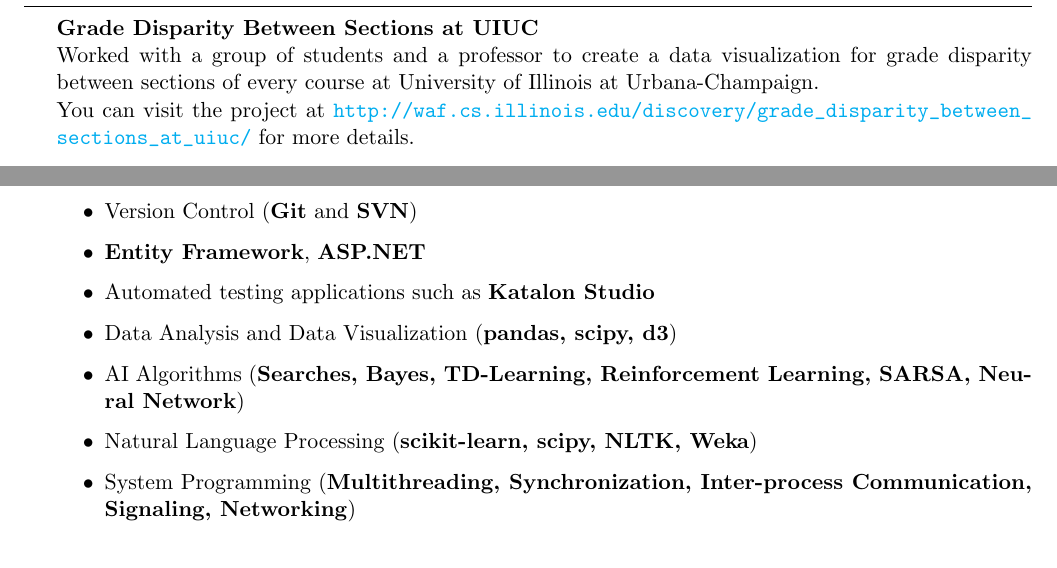
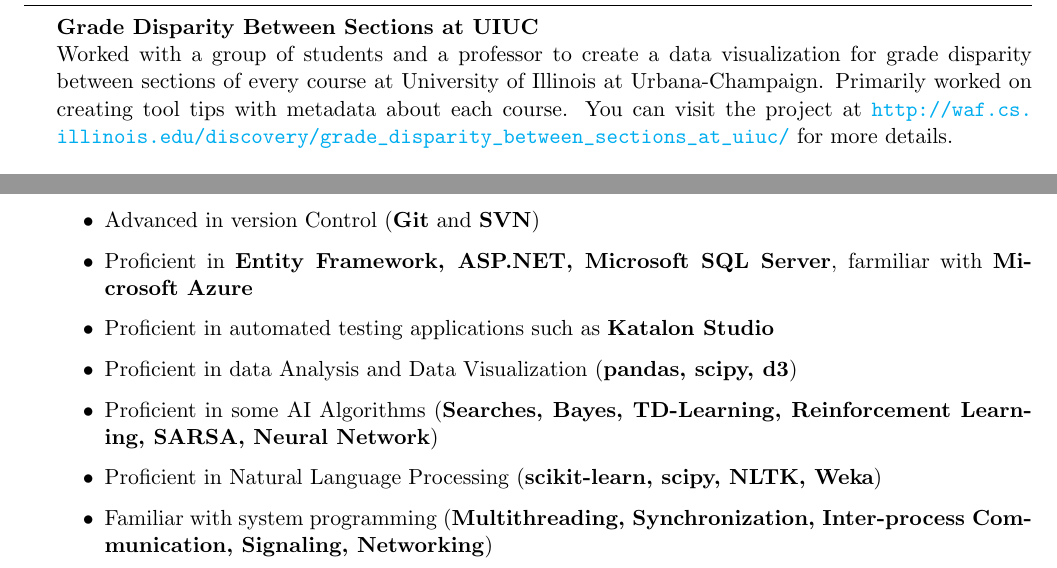
Before and after one commit to zgjohnny/Resume, a LaTeX CV (resume.tex): two parts of the page, joined at a grey line, cut so that both start at the same text. Compiled offline with pdfLaTeX.

Commit message:
Updated resume, renamed file

```diff
--- a/my_resume.tex
+++ b/resume.tex
@@ -35,8 +34,7 @@ Minor in Computer Science \smallskip \\
 \begin{rSection}{Projects}
 
 \\{\bf Grade Disparity Between Sections at UIUC} \\
-Worked with a group of students and a professor to create a data visualization for grade disparity between sections of every course at University of Illinois at Urbana-Champaign.\\
-You can visit the project at \url{http://waf.cs.illinois.edu/discovery/grade_disparity_between_sections_at_uiuc/} for more details.
+Worked with a group of students and a professor to create a data visualization for grade disparity between sections of every course at University of Illinois at Urbana-Champaign. Primarily worked on creating tool tips with metadata about each course. You can visit the project at \url{http://waf.cs.illinois.edu/discovery/grade_disparity_between_sections_at_uiuc/} for more details.
 
 \end{rSection}
 
@@ -68,14 +66,14 @@ You can visit the project at \url{http://waf.cs.illinois.edu/discovery/grade_dis
 
     \item   \textbf{Mandarin(Native)} and \textbf{English(Native or bilingual proficiency)}
     \item	Advanced in \textbf{JavaScript, TypeScript, C\#, Python, HTML, CSS, SCSS, C, C\boldsymbol{++}, Java}, proficient in \textbf{SQL, Verilog}, familiar with \textbf{Swift, MATLAB, R}
-    \item	\textbf{Node JS} and other Front-end technologies such as \textbf{Aurelia Framework}, \textbf{React}
-    \item   Version Control (\textbf{Git} and \textbf{SVN})
-    \item	\textbf{Entity Framework}, \textbf{ASP.NET}
-    \item	Automated testing applications such as \textbf{Katalon Studio}
-    \item   Data Analysis and Data Visualization (\textbf{pandas, scipy, d3})
-    \item	AI Algorithms (\textbf{Searches, Bayes, TD-Learning, Reinforcement Learning, SARSA, Neural Network})
-    \item	Natural Language Processing (\textbf{scikit-learn, scipy, NLTK, Weka})
-    \item	System Programming (\textbf{Multithreading, Synchronization, Inter-process Communication, Signaling, Networking})
+    \item	Advanced in \textbf{Node JS} and other Front-end technologies such as \textbf{Aurelia Framework}, \textbf{React}
+    \item   Advanced in version Control (\textbf{Git} and \textbf{SVN})
+    \item	Proficient in \textbf{Entity Framework, ASP.NET, Microsoft SQL Server}, farmiliar with \textbf{Microsoft Azure}
+    \item	Proficient in automated testing applications such as \textbf{Katalon Studio}
+    \item   Proficient in data Analysis and Data Visualization (\textbf{pandas, scipy, d3})
+    \item	Proficient in some AI Algorithms (\textbf{Searches, Bayes, TD-Learning, Reinforcement Learning, SARSA, Neural Network})
+    \item	Proficient in Natural Language Processing (\textbf{scikit-learn, scipy, NLTK, Weka})
+    \item	Familiar with system programming (\textbf{Multithreading, Synchronization, Inter-process Communication, Signaling, Networking})
 
 \end{itemize}
 
```
Also changed, not shown: resume.pdf, resume.tex (21 more changed lines).
